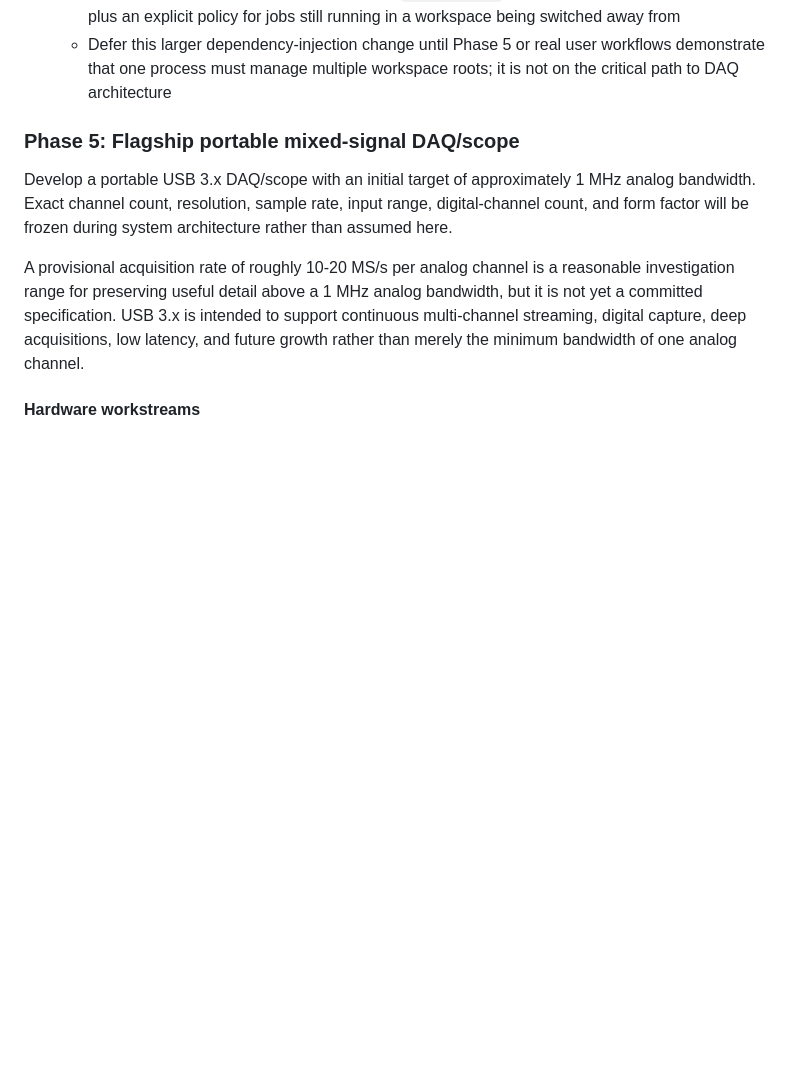
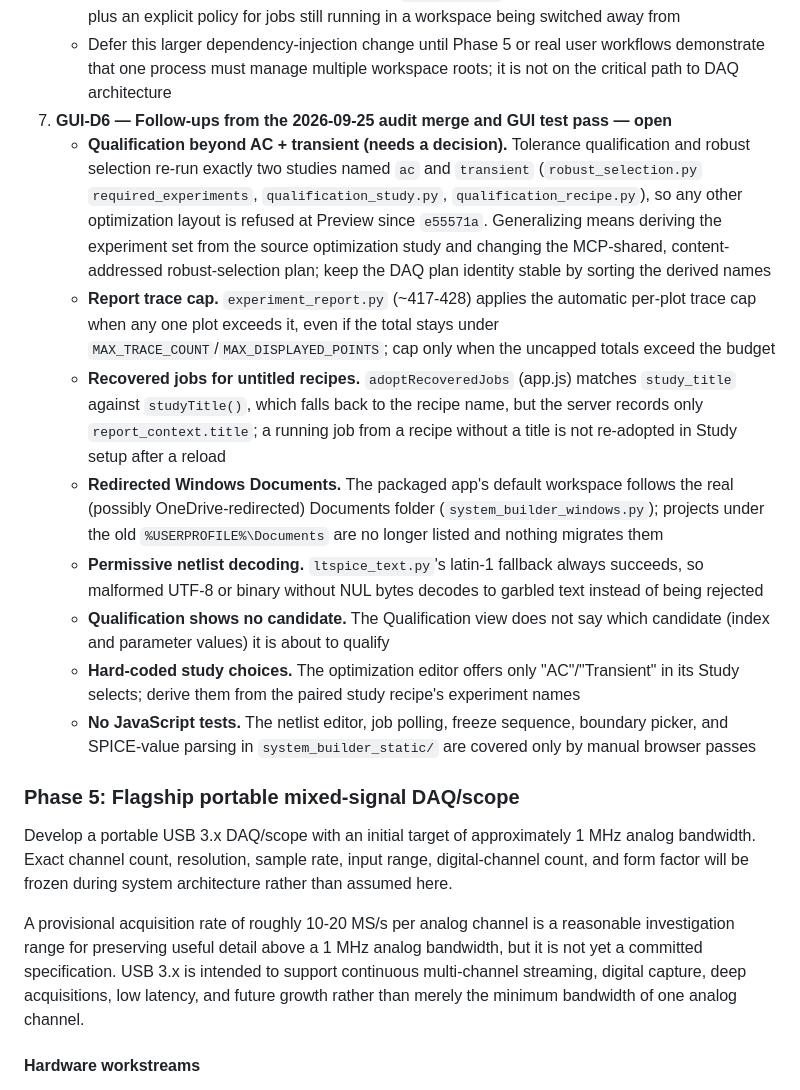
Before and after one commit to daveyJ-sgs/LTspice-Agent-Automation, a Markdown page: ROADMAP.md, the part around the change. Drawn GitHub-style; blank space fills up the shorter version.

Commit message:
Record open follow-ups from the audit merge and GUI test pass
Co-Authored-By: Claude Opus 5.5 <noreply@anthropic.com>

```diff
--- a/ROADMAP.md
+++ b/ROADMAP.md
@@ -1442,6 +1442,40 @@ System Builder launch, packaging, remote execution, and project slices:
    - Defer this larger dependency-injection change until Phase 5 or real user
      workflows demonstrate that one process must manage multiple workspace
      roots; it is not on the critical path to DAQ architecture
+7. **GUI-D6 — Follow-ups from the 2026-09-25 audit merge and GUI test pass —
+   open**
+   - **Qualification beyond AC + transient (needs a decision).** Tolerance
+     qualification and robust selection re-run exactly two studies named `ac`
+     and `transient` (`robust_selection.py` `required_experiments`,
+     `qualification_study.py`, `qualification_recipe.py`), so any other
+     optimization layout is refused at Preview since `e55571a`. Generalizing
+     means deriving the experiment set from the source optimization study and
+     changing the MCP-shared, content-addressed robust-selection plan; keep
+     the DAQ plan identity stable by sorting the derived names
+   - **Report trace cap.** `experiment_report.py` (~417-428) applies the
+     automatic per-plot trace cap when any one plot exceeds it, even if the
+     total stays under `MAX_TRACE_COUNT`/`MAX_DISPLAYED_POINTS`; cap only when
+     the uncapped totals exceed the budget
+   - **Recovered jobs for untitled recipes.** `adoptRecoveredJobs` (app.js)
+     matches `study_title` against `studyTitle()`, which falls back to the
+     recipe name, but the server records only `report_context.title`; a
+     running job from a recipe without a title is not re-adopted in Study
+     setup after a reload
+   - **Redirected Windows Documents.** The packaged app's default workspace
+     follows the real (possibly OneDrive-redirected) Documents folder
+     (`system_builder_windows.py`); projects under the old
+     `%USERPROFILE%\Documents` are no longer listed and nothing migrates them
+   - **Permissive netlist decoding.** `ltspice_text.py`'s latin-1 fallback
+     always succeeds, so malformed UTF-8 or binary without NUL bytes decodes
+     to garbled text instead of being rejected
+   - **Qualification shows no candidate.** The Qualification view does not say
+     which candidate (index and parameter values) it is about to qualify
+   - **Hard-coded study choices.** The optimization editor offers only
+     "AC"/"Transient" in its Study selects; derive them from the paired study
+     recipe's experiment names
+   - **No JavaScript tests.** The netlist editor, job polling, freeze sequence,
+     boundary picker, and SPICE-value parsing in `system_builder_static/` are
+     covered only by manual browser passes
 
 ### Phase 5: Flagship portable mixed-signal DAQ/scope
 
```
